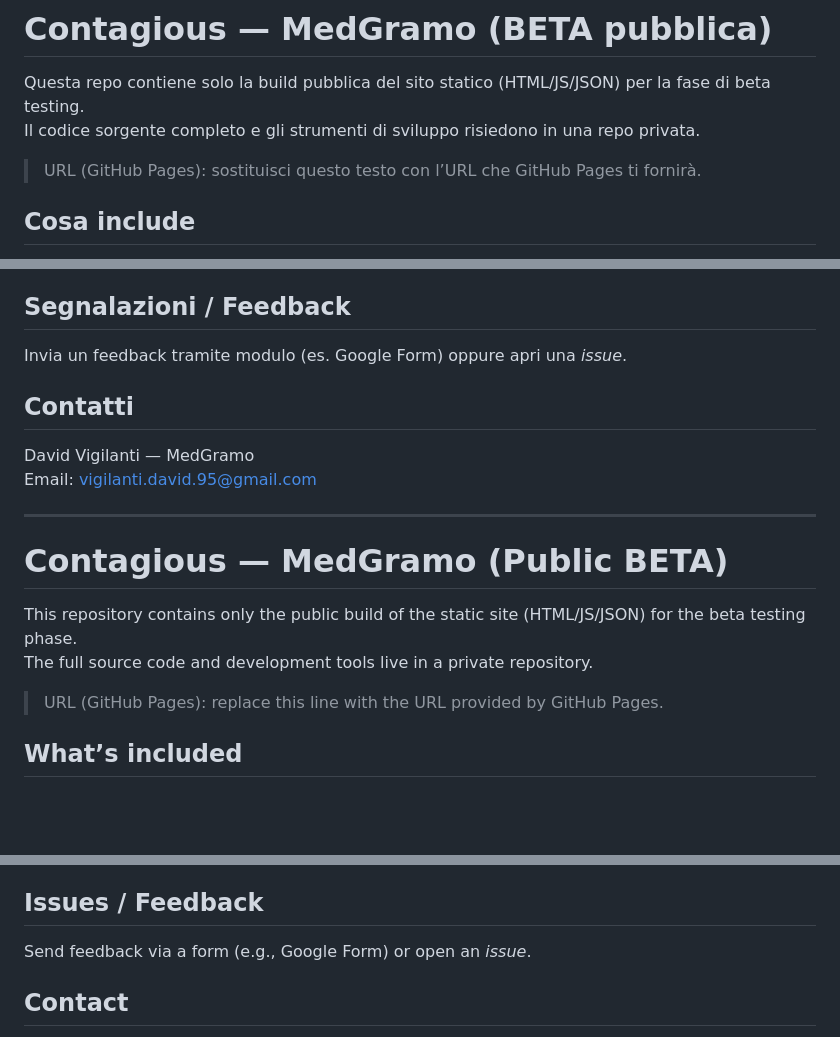
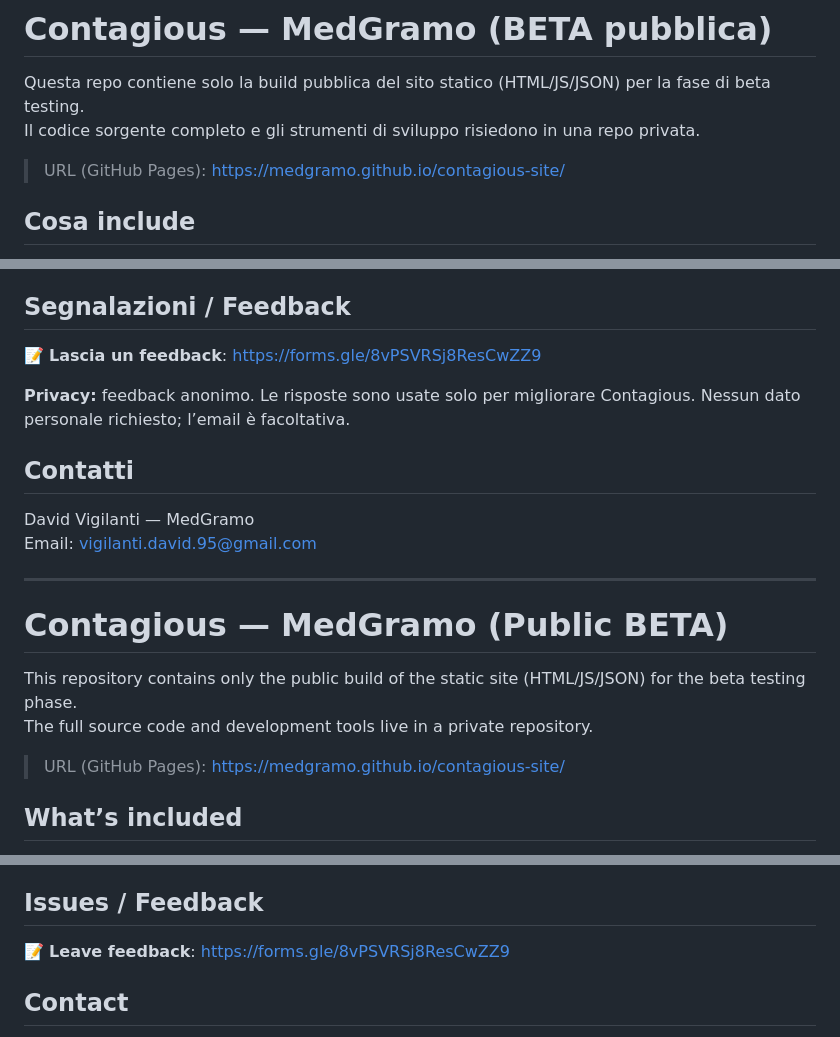
Before and after one commit to MedGramo/contagious-site, a Markdown page: README.md, 3 parts joined by grey strips. GitHub-like rendering; blank space fills up the shorter version.

Commit message:
Update README.md
Added URL to site and feedback (Google Form)

```diff
--- a/README.md
+++ b/README.md
@@ -3,7 +3,7 @@
 Questa repo contiene solo la build pubblica del sito statico (HTML/JS/JSON) per la fase di beta testing.
 Il codice sorgente completo e gli strumenti di sviluppo risiedono in una repo privata.
 
-> URL (GitHub Pages): sostituisci questo testo con l’URL che GitHub Pages ti fornirà.
+> URL (GitHub Pages): https://medgramo.github.io/contagious-site/
 
 ## Cosa include
 - Modalità Bug-Drug (matching patogeni ↔️ antibiotici)
@@ -37,7 +37,11 @@ Questa repo è rilasciata con termini proprietari (tutti i diritti riservati).
 Vedi LICENSE per i dettagli.
 
 ## Segnalazioni / Feedback
-Invia un feedback tramite modulo (es. Google Form) oppure apri una *issue*.
+📝 **Lascia un feedback**: https://forms.gle/8vPSVRSj8ResCwZZ9
+
+**Privacy:** feedback anonimo. Le risposte sono usate solo per migliorare Contagious.
+Nessun dato personale richiesto; l’email è facoltativa.
+
 
 ## Contatti
 David Vigilanti — MedGramo
@@ -50,7 +54,7 @@ Email: vigilanti.david.95@gmail.com
 This repository contains only the public build of the static site (HTML/JS/JSON) for the beta testing phase.
 The full source code and development tools live in a private repository.
 
-> URL (GitHub Pages): replace this line with the URL provided by GitHub Pages.
+> URL (GitHub Pages): https://medgramo.github.io/contagious-site/
 
 ## What’s included
 - Bug-Drug mode (pathogen ↔️ antibiotic matching)
@@ -84,7 +88,7 @@ This repository is released under proprietary terms (all rights reserved).
 See LICENSE for details.
 
 ## Issues / Feedback
-Send feedback via a form (e.g., Google Form) or open an *issue*.
+📝 **Leave feedback**: https://forms.gle/8vPSVRSj8ResCwZZ9
 
 ## Contact
 David Vigilanti — MedGramo
```
